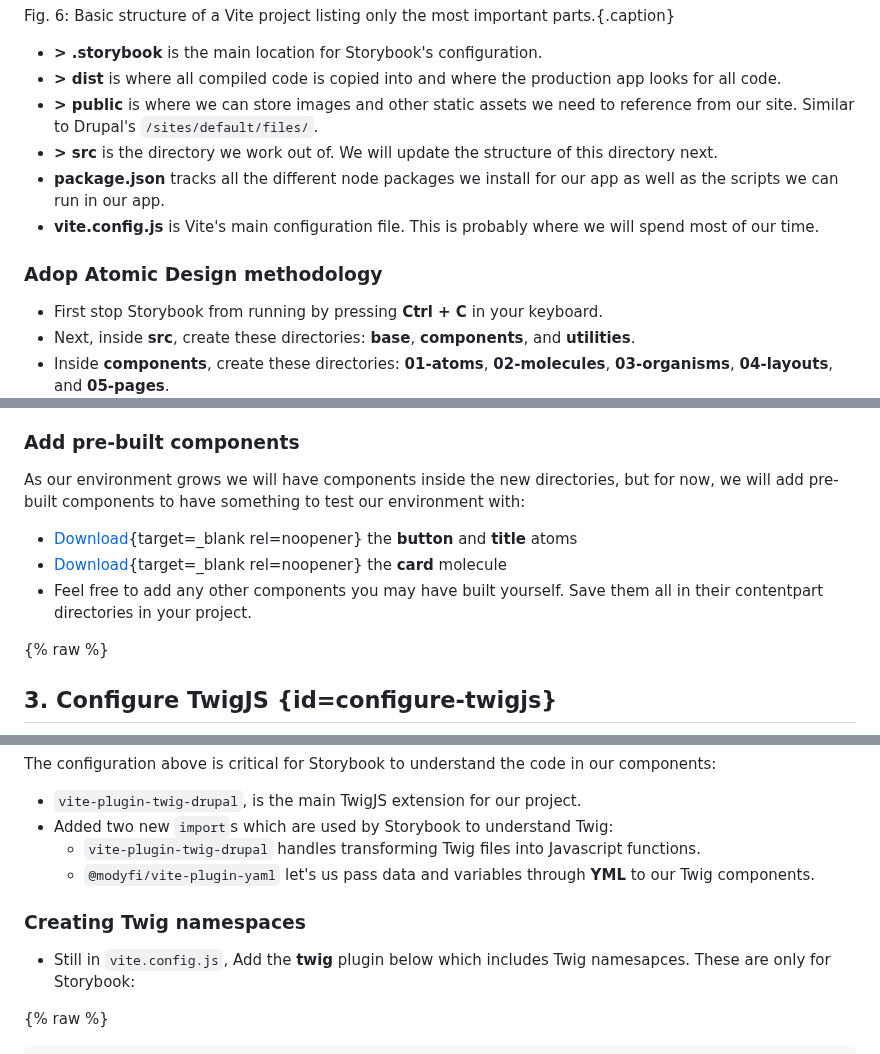
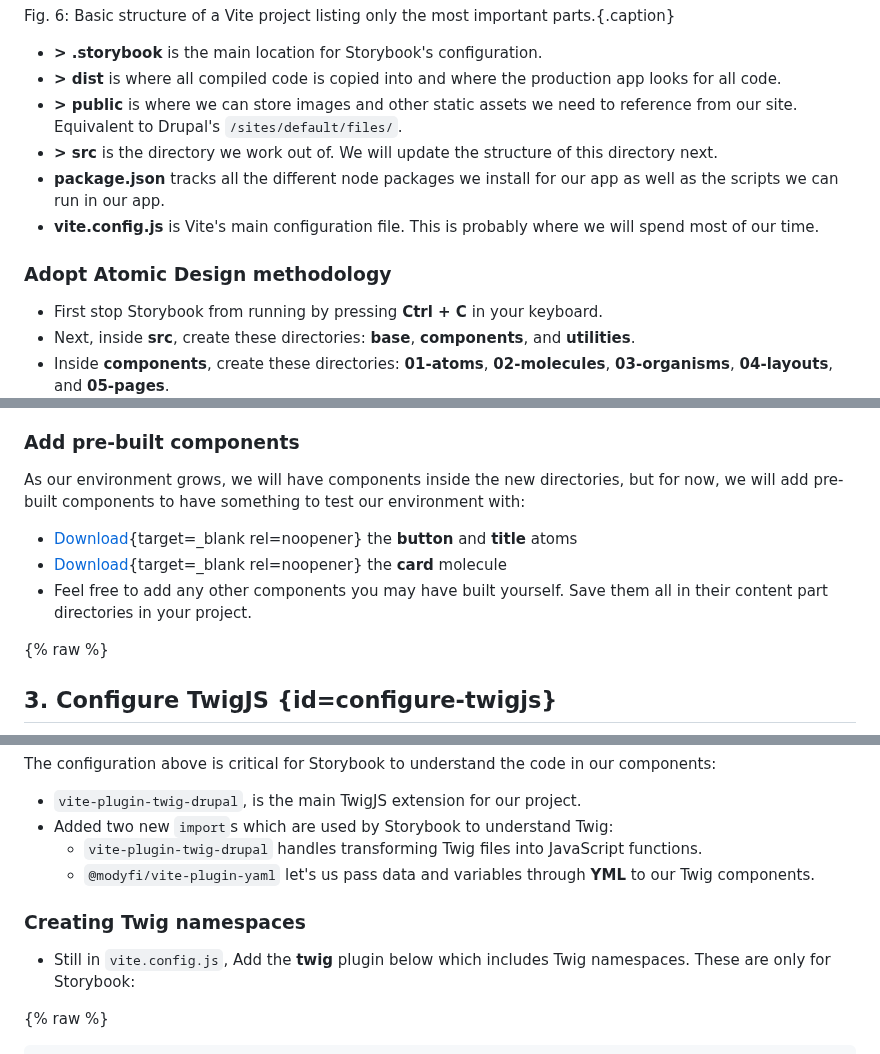
Before and after one commit to mariohernandez/mariohernandezio, a Markdown page: src/blog/vitejs.md, 3 parts joined by grey strips. Drawn GitHub-style.

```diff
--- a/src/blog/vitejs.md
+++ b/src/blog/vitejs.md
@@ -186,12 +186,12 @@ Fig. 6: Basic structure of a Vite project listing only the most important parts.
 
 * **> .storybook** is the main location for Storybook's configuration.
 * **> dist** is where all compiled code is copied into and where the production app looks for all code.
-* **> public** is where we can store images and other static assets we need to reference from our site. Similar to Drupal's `/sites/default/files/`.
+* **> public** is where we can store images and other static assets we need to reference from our site. Equivalent to Drupal's `/sites/default/files/`.
 * **> src** is the directory we work out of. We will update the structure of this directory next.
 * **package.json** tracks all the different node packages we install for our app as well as the scripts we can run in our app.
 * **vite.config.js** is Vite's main configuration file. This is probably where we will spend most of our time.
 
-### Adop Atomic Design methodology
+### Adopt Atomic Design methodology
 
 * First stop Storybook from running by pressing **Ctrl + C** in your keyboard.
 * Next, inside **src**, create these directories: **base**, **components**, and **utilities**.
@@ -211,11 +211,11 @@ Fig. 6: Basic structure of a Vite project listing only the most important parts.
 
 ### Add pre-built components
 
-As our environment grows we will have components inside the new directories, but for now, we will add pre-built components to have something to test our environment with:
+As our environment grows, we will have components inside the new directories, but for now, we will add pre-built components to have something to test our environment with:
 
 * [Download](https://github.com/mariohernandez/storybook/tree/variations/src/components/01-atoms){target=_blank rel=noopener} the **button** and **title** atoms
 * [Download](https://github.com/mariohernandez/storybook/tree/variations/src/components/01-molecules){target=_blank rel=noopener} the **card** molecule
-* Feel free to add any other components you may have built yourself. Save them all in their contentpart directories in your project.
+* Feel free to add any other components you may have built yourself. Save them all in their content part directories in your project.
 
 {% raw %}
 
@@ -260,12 +260,12 @@ The configuration above is critical for Storybook to understand the code in our
 
 * `vite-plugin-twig-drupal`, is the main TwigJS extension for our project.
 * Added two new `import`s which are used by Storybook to understand Twig:
-  * `vite-plugin-twig-drupal` handles transforming Twig files into Javascript functions.
+  * `vite-plugin-twig-drupal` handles transforming Twig files into JavaScript functions.
   * `@modyfi/vite-plugin-yaml` let's us pass data and variables through **YML** to our Twig components.
 
 ### Creating Twig namespaces
 
-* Still in `vite.config.js`, Add the **twig** plugin below which includes Twig namesapces. These are only for Storybook:
+* Still in `vite.config.js`, Add the **twig** plugin below which includes Twig namespaces. These are only for Storybook:
 
 {% raw %}
 
```
Also changed, not shown: other parts of src/blog/vitejs.md (+21 -21 lines).
